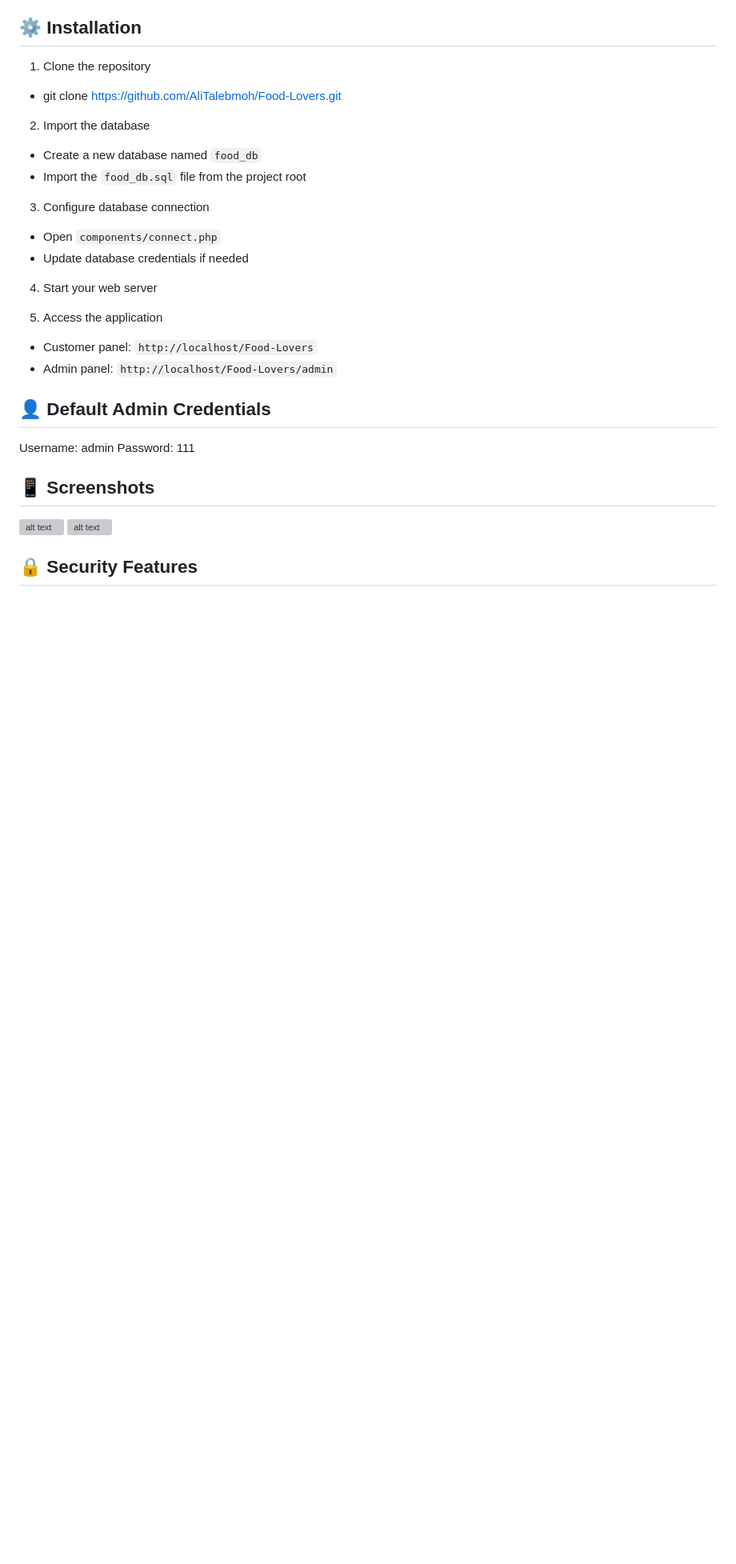
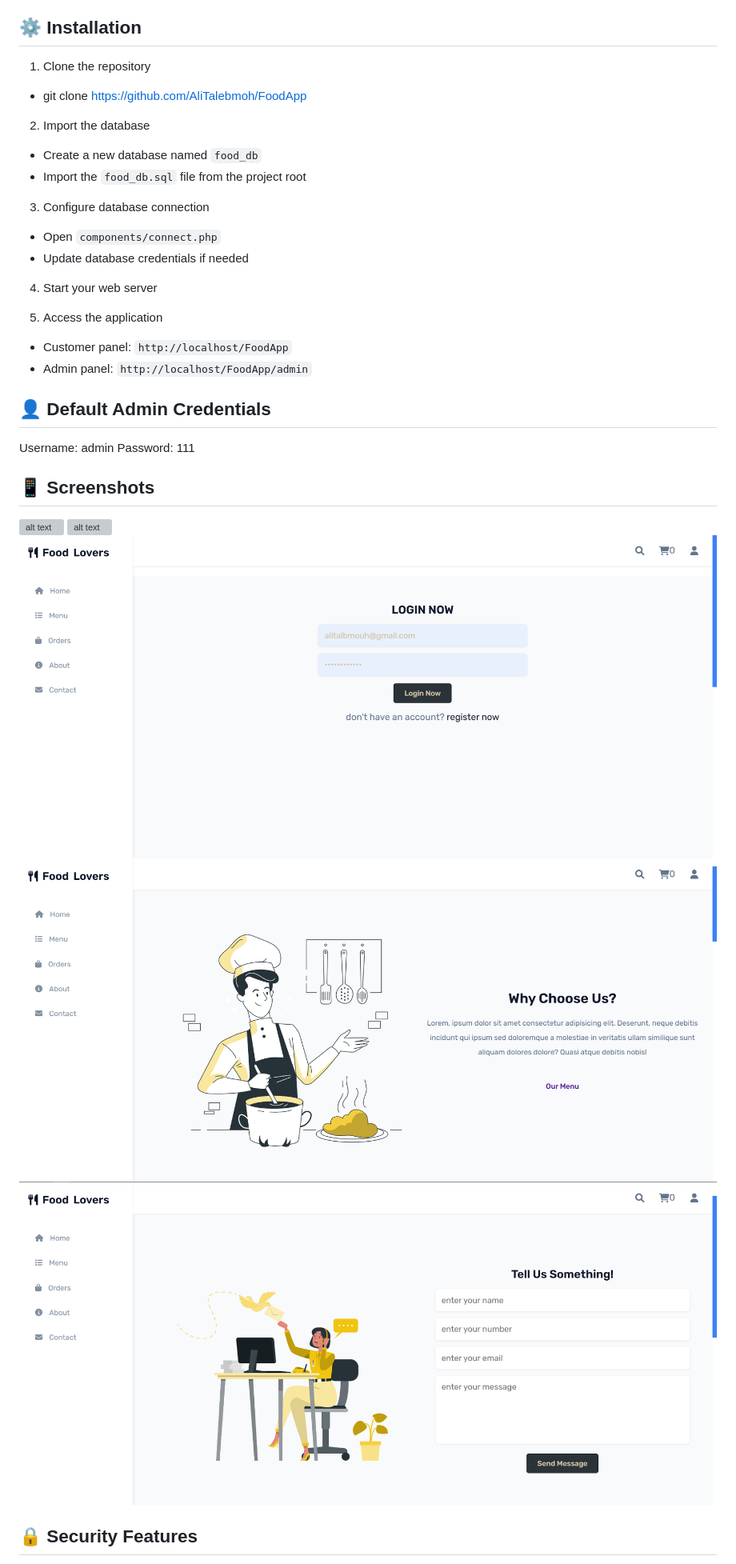
Before and after one commit to AliTalebmoh/FoodApp, a Markdown page: README.md, the part around the change. Shown: that part at 80% size. Drawn GitHub-style; pictures changed too: images/screenshot3.png (added), images/screenshot4.png (added), images/screenshot5.png (added); blank space fills up the shorter version; grey boxes are pictures that could not be loaded.

Commit message:
info updates

```diff
--- a/README.md
+++ b/README.md
@@ -43,7 +43,7 @@ A full-stack web application for restaurant food ordering and management, built
 
 1. Clone the repository
 
-- git clone https://github.com/AliTalebmoh/Food-Lovers.git
+- git clone https://github.com/AliTalebmoh/FoodApp
 
 2. Import the database
 
@@ -59,8 +59,8 @@ A full-stack web application for restaurant food ordering and management, built
 
 5. Access the application
 
-- Customer panel: `http://localhost/Food-Lovers`
-- Admin panel: `http://localhost/Food-Lovers/admin`
+- Customer panel: `http://localhost/FoodApp`
+- Admin panel: `http://localhost/FoodApp/admin`
 
 ## 👤 Default Admin Credentials
 
@@ -71,6 +71,9 @@ Password: 111
 
 ![alt text](./images/screenshot1.png)
 ![alt text](./images/screenshot2.png)
+![alt text](./images/screenshot3.png)
+![alt text](./images/screenshot4.png)
+![alt text](./images/screenshot5.png)
 
 ## 🔒 Security Features
 
```
